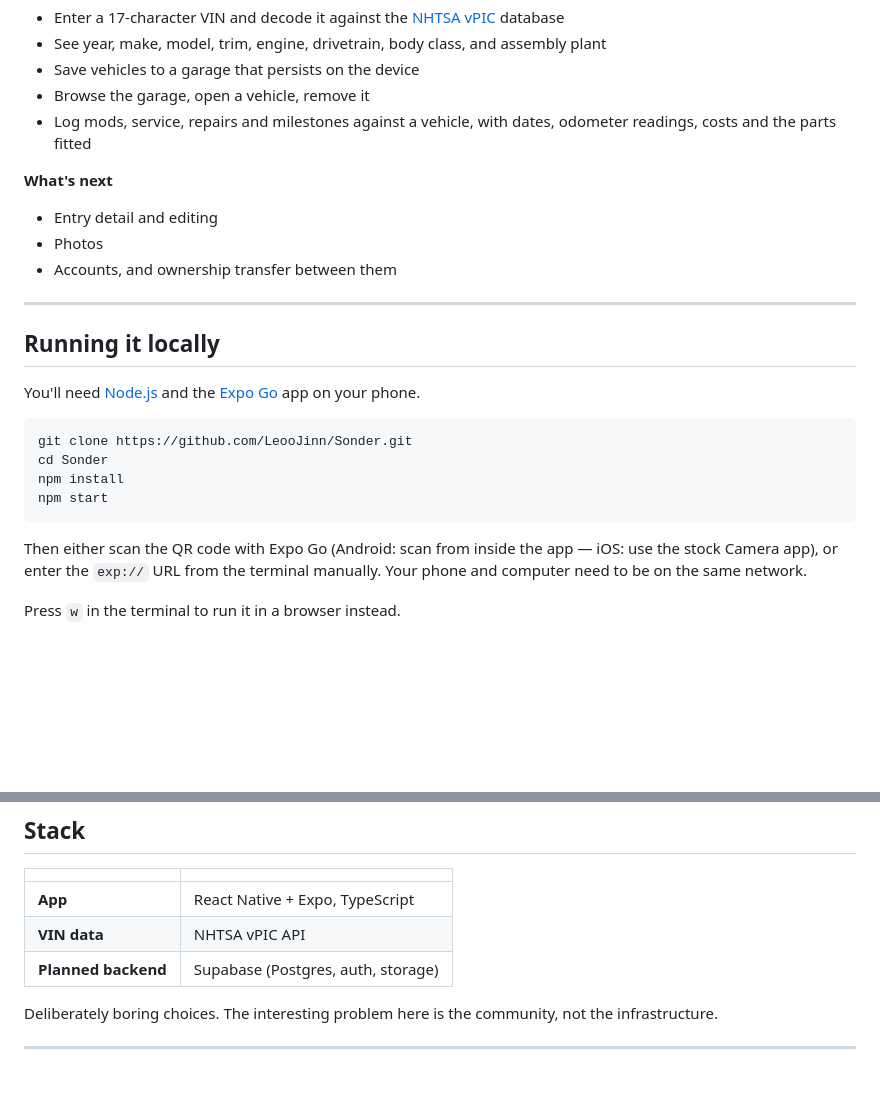
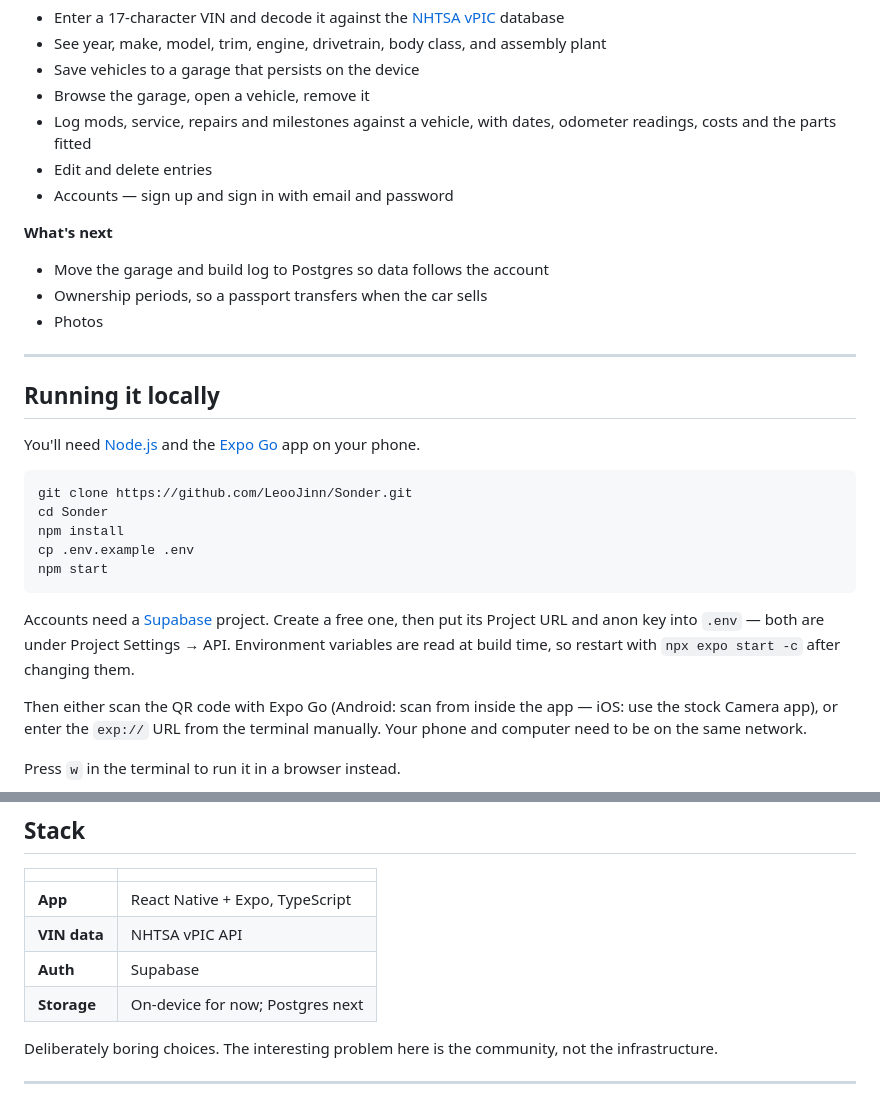
Before and after one commit to LeooJinn/Sonder, a Markdown page: README.md, 2 parts joined by grey strips. GitHub-like rendering; blank space fills up the shorter version.

Commit message:
Update README for accounts and env setup
Co-Authored-By: Claude Opus 5 <noreply@anthropic.com>

````diff
--- a/README.md
+++ b/README.md
@@ -27,12 +27,14 @@ Very early. This is being built in public, one working slice at a time.
 - Browse the garage, open a vehicle, remove it
 - Log mods, service, repairs and milestones against a vehicle, with dates,
   odometer readings, costs and the parts fitted
+- Edit and delete entries
+- Accounts — sign up and sign in with email and password
 
 **What's next**
 
-- Entry detail and editing
+- Move the garage and build log to Postgres so data follows the account
+- Ownership periods, so a passport transfers when the car sells
 - Photos
-- Accounts, and ownership transfer between them
 
 ---
 
@@ -45,8 +47,14 @@ your phone.
 git clone https://github.com/LeooJinn/Sonder.git
 cd Sonder
 npm install
+cp .env.example .env
 npm start
 ```
+
+Accounts need a [Supabase](https://supabase.com) project. Create a free one, then
+put its Project URL and anon key into `.env` — both are under Project Settings → API.
+Environment variables are read at build time, so restart with `npx expo start -c`
+after changing them.
 
 Then either scan the QR code with Expo Go (Android: scan from inside the app — iOS: use the
 stock Camera app), or enter the `exp://` URL from the terminal manually. Your phone and
@@ -64,7 +72,8 @@ No API keys required — vPIC is a free public service.
 |---|---|
 | **App** | React Native + Expo, TypeScript |
 | **VIN data** | NHTSA vPIC API |
-| **Planned backend** | Supabase (Postgres, auth, storage) |
+| **Auth** | Supabase |
+| **Storage** | On-device for now; Postgres next |
 
 Deliberately boring choices. The interesting problem here is the community, not the
 infrastructure.
````
